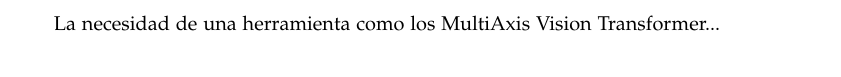
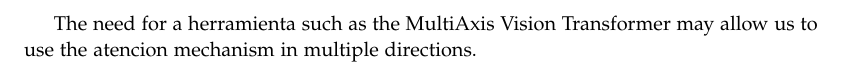
Before and after one commit to dacxjo/TFG, a LaTeX book (TFG/TFG.tex): part of page 2 of 10, cut at the place of the change. Compiled offline with pdfLaTeX.

Commit message:
Updates from Overleaf

```diff
--- a/TFG/TFG.tex
+++ b/TFG/TFG.tex
@@ -234,7 +234,7 @@
 \selectlanguage{spanish}
 \textbf{\large Resumen} \\
 
-La necesidad de una herramienta como los MultiAxis Vision Transformer...
+The need for a herramienta such as the MultiAxis Vision Transformer may allow us to use the atencion mechanism in multiple directions.
 %%%%%%%%%%%%%%%%%%%%%%%%%%%%%%%%%%%%%%%%%%%%%%%%%%%%%%%%%%%%%%%%%%%%%%%%%
 
 %%%%%%%%%%%%%%%%%%%%%%%%%%%%%%%%%%%%%%%%%%%%%%%%%%%%%%%%%%%%%%%%%%%%%%%%%
```
